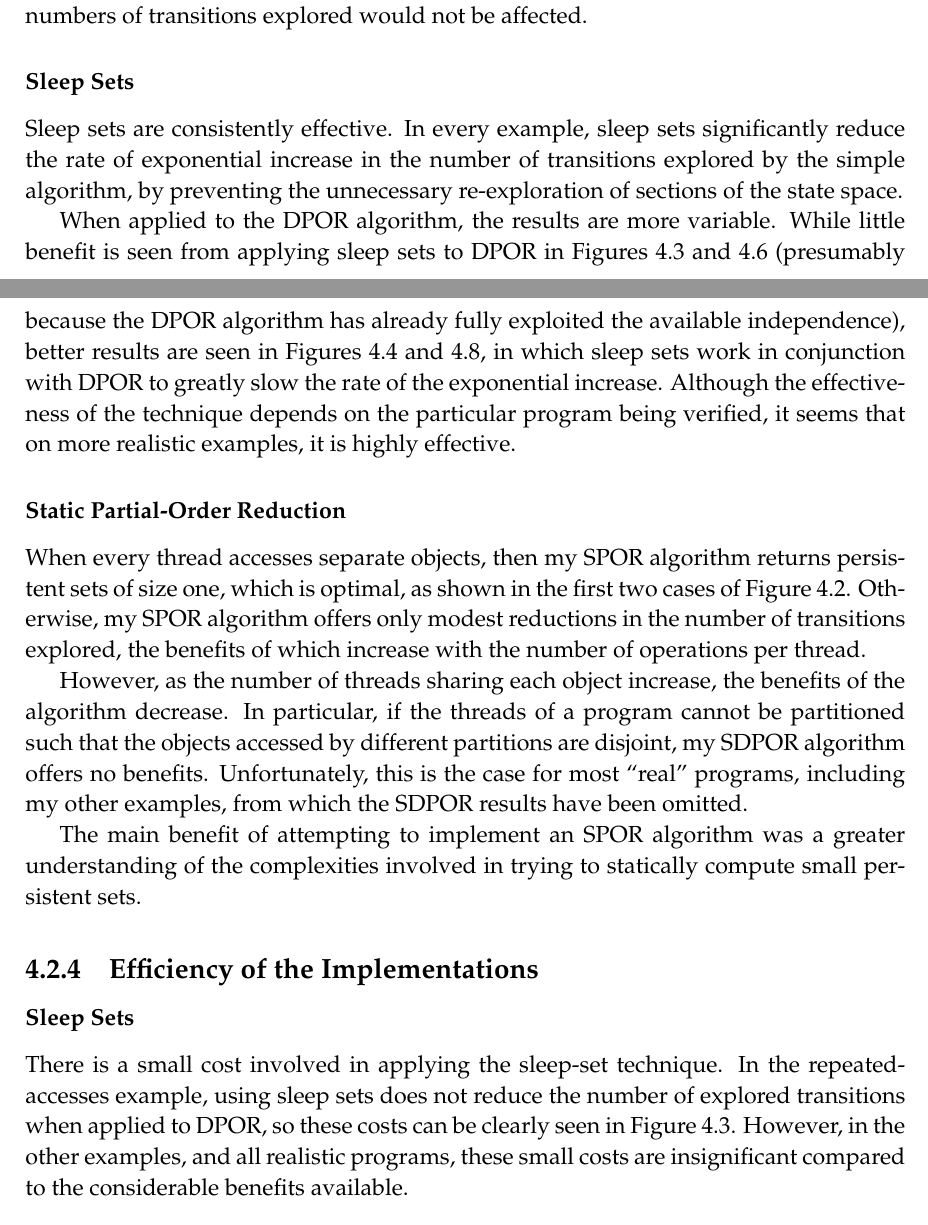
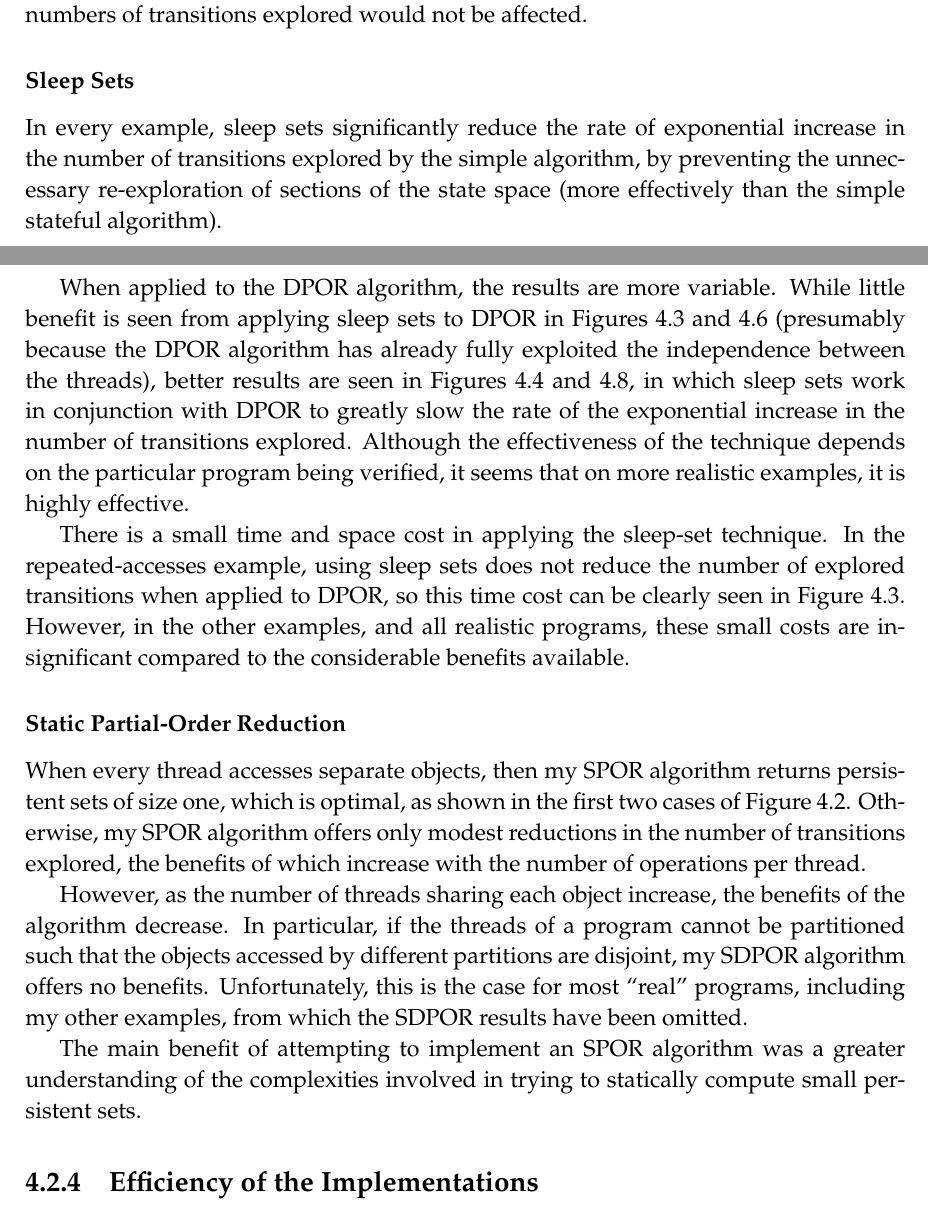
Before and after one commit to isaac-dunn/Part2_Project, a LaTeX thesis (diss/diss.tex): two parts of pages 47 and 48 of 63, joined at a grey line, cut so that both start at the same text. Compiled offline with pdfLaTeX.

Commit message:
Merge sleep analyses

```diff
--- a/diss/diss.tex
+++ b/diss/diss.tex
@@ -2617,15 +2617,16 @@ technique, the average cost of the hash-table
 operations would have decreased, although
 the large numbers of transitions explored
 would not be affected.
+
 \subsubsection{Sleep Sets}
-Sleep sets are consistently effective.
 In every example,
 sleep sets significantly reduce the
 rate of exponential increase in
 the number of transitions explored by the
 simple algorithm, by preventing the
 unnecessary re-exploration of sections
-of the state space.
+of the state space (more effectively
+than the simple stateful algorithm).
 
 When applied to the DPOR algorithm, the results
 are more variable. While little benefit is seen
@@ -2633,16 +2634,29 @@ from applying sleep sets to DPOR in
 Figures~\ref{fig:repeated-access-time}
 and \ref{fig:indexer-trans}
 (presumably because the DPOR algorithm has already
-fully exploited the available independence),
+fully exploited the independence between the threads),
 better results are seen in
 Figures~\ref{fig:prod-cons-trans} and \ref{fig:fs-trans},
 in which sleep sets work
 in conjunction with DPOR to greatly
-slow the rate of the exponential increase.
+slow the rate of the exponential increase in the
+number of transitions explored.
 Although the effectiveness of the technique
 depends on the particular program being
 verified, it seems that on more realistic
 examples, it is highly effective.
+
+There is a small time and space cost in
+applying the sleep-set technique.
+In the repeated-accesses example,
+using sleep sets does not reduce the number
+of explored transitions when applied
+to DPOR, so this time cost can be clearly
+seen in Figure~\ref{fig:repeated-access-time}.
+However, in the other examples, and all
+realistic programs, these
+small costs are insignificant compared
+to the considerable benefits available.
 
 \subsubsection{Static Partial-Order Reduction}
 When every thread accesses separate objects,
@@ -2672,19 +2686,6 @@ of the complexities involved in trying to
 statically compute small persistent sets.
 
 \subsection{Efficiency of the Implementations}
-
-\subsubsection{Sleep Sets}
-There is a small cost involved in
-applying the sleep-set technique.
-In the repeated-accesses example,
-using sleep sets does not reduce the number
-of explored transitions when applied
-to DPOR, so these costs can be clearly
-seen in Figure~\ref{fig:repeated-access-time}.
-However, in the other examples, and all
-realistic programs, these
-small costs are insignificant compared
-to the considerable benefits available.
 
 \subsubsection{Static Partial-Order Reduction}
 The extra work done at per transition
```
